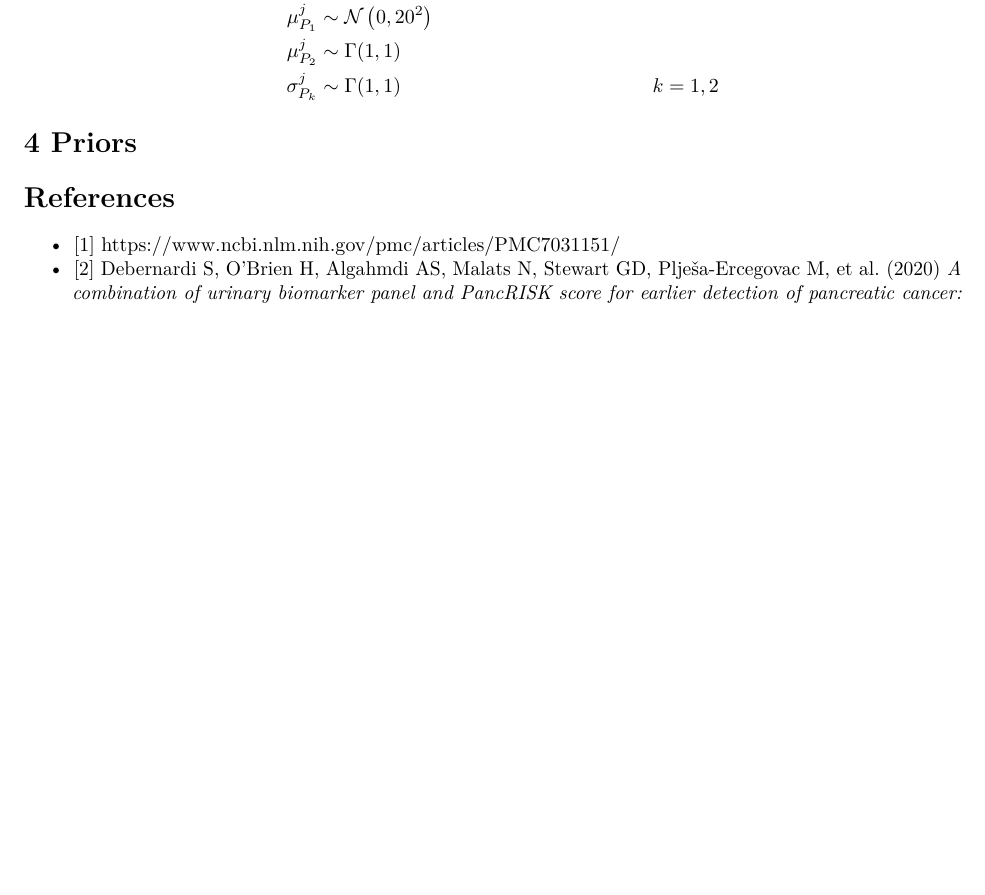
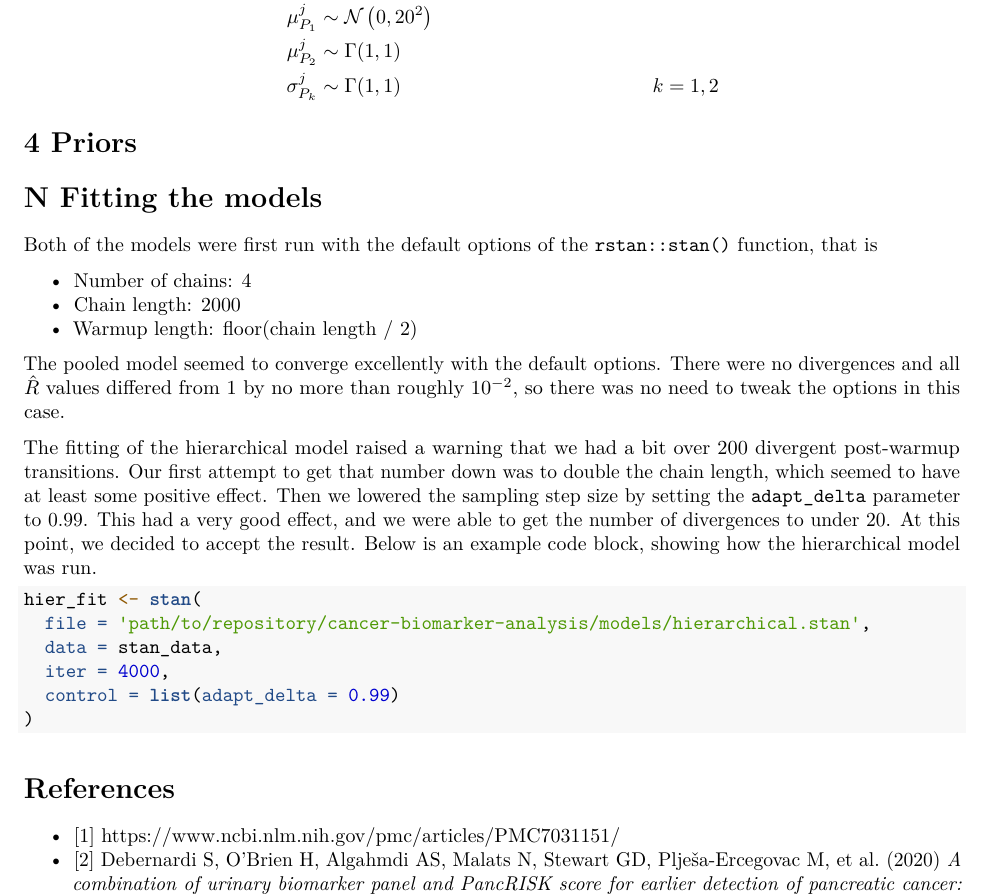
Before and after one commit to jHimanen/cancer-biomarker-analysis, an R Markdown document (report.Rmd): part of page 4 of 4, cut so that both start at the same text, the shorter picture padded with empty space. Rendered offline with R 4.5, knitr and Pandoc, then LaTeX, with nearby package versions.

Commit message:
Start chapter on model fitting

````diff
--- a/report.Rmd
+++ b/report.Rmd
@@ -130,6 +130,30 @@ $$
 
 # 4 Priors
 
+
+
+# N Fitting the models
+
+Both of the models were first run with the default options of the `rstan::stan()` function, that is
+
+- Number of chains: 4
+- Chain length: 2000
+- Warmup length: floor(chain length / 2)
+
+The pooled model seemed to converge excellently with the default options. There were no divergences and all $\hat{R}$ values differed from 1 by no more than roughly $10^{-2}$, so there was no need to tweak the options in this case.
+
+The fitting of the hierarchical model raised a warning that we had a bit over 200 divergent post-warmup transitions. Our first attempt to get that number down was to double the chain length, which seemed to have at least some positive effect. Then we lowered the sampling step size by setting the `adapt_delta` parameter to 0.99. This had a very good effect, and we were able to get the number of divergences to under 20. At this point, we decided to accept the result. Below is an example code block, showing how the hierarchical model was run.
+
+```{r, eval=FALSE}
+hier_fit <- stan(
+  file = 'path/to/repository/cancer-biomarker-analysis/models/hierarchical.stan',
+  data = stan_data,
+  iter = 4000,
+  control = list(adapt_delta = 0.99)
+)
+```
+
+
 # References
 
 -   [1] https://www.ncbi.nlm.nih.gov/pmc/articles/PMC7031151/
````
Also changed, not shown: scripts/fit_hierarchical.R (+1 -1 lines), scripts/fit_pooled.R (+1 -1 lines).
